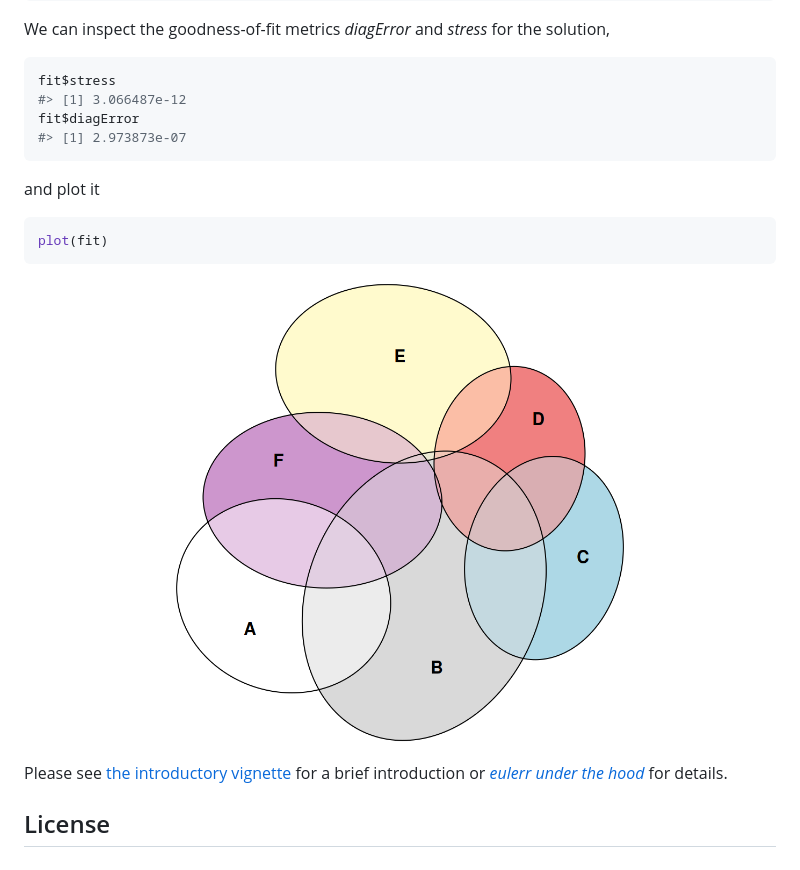
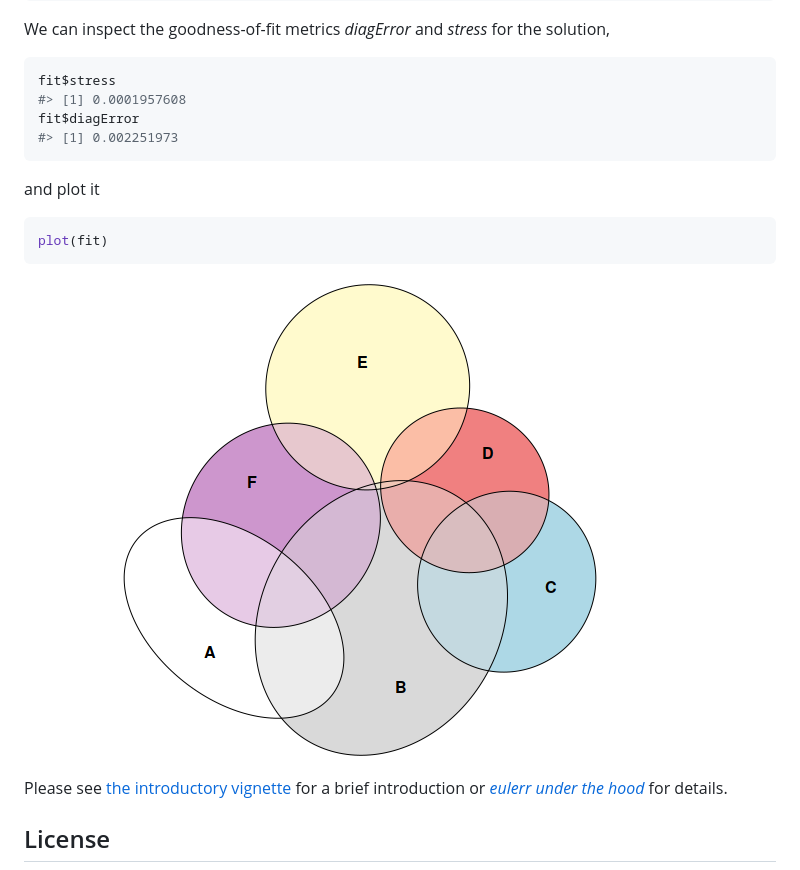
Before and after one commit to jolars/eulerr, a Markdown page: README.md, the part around the change printed below. Rendered like a GitHub page; pictures changed too: man/figures/README-plot_method-1.png.

````diff
--- a/README.md
+++ b/README.md
@@ -62,9 +63,9 @@ the solution,
 
 ``` r
 fit$stress
-#> [1] 3.066487e-12
+#> [1] 0.0001957608
 fit$diagError
-#> [1] 2.973873e-07
+#> [1] 0.002251973
 ```
 
 and plot it
````
Also changed, not shown: other parts of README.md (+3 -2 lines).
